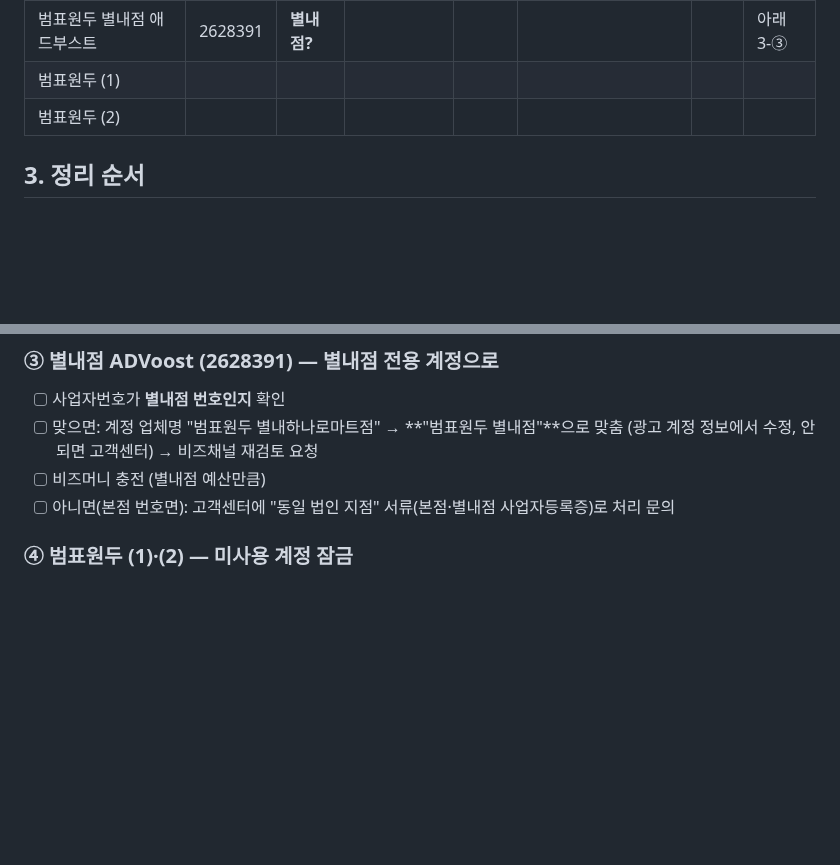
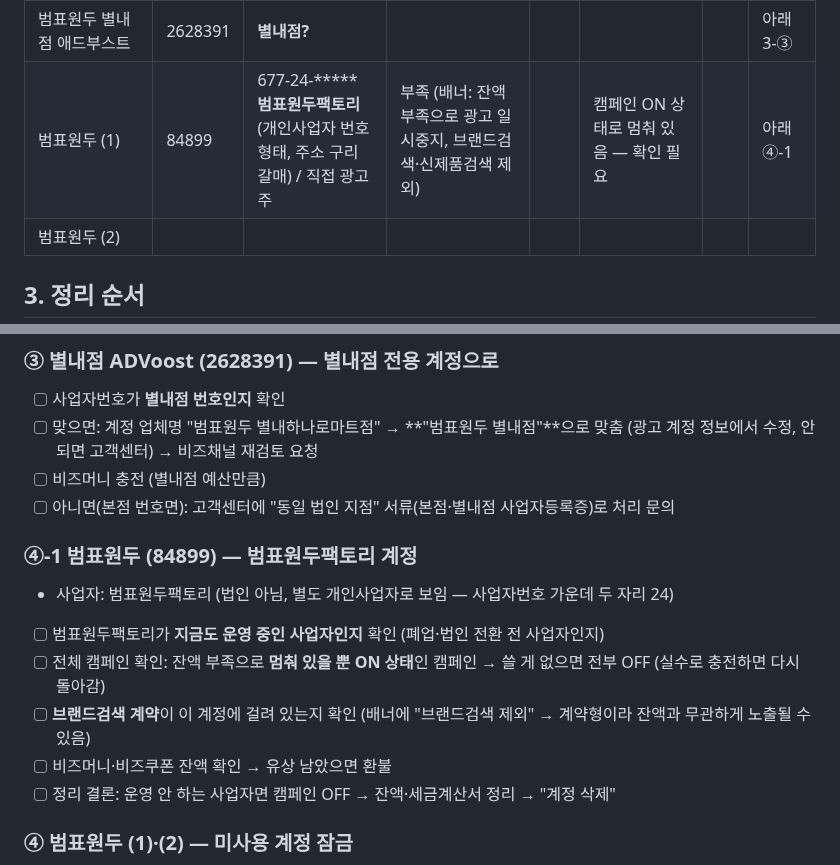
Before and after one commit to bumpyobeans/myproject, a Markdown page: marketing/ad-accounts.md, 2 parts joined by grey strips. GitHub-like rendering; blank space fills up the shorter version.

Commit message:
Record 범표원두 account 84899 (Factory sole proprietor) and cleanup steps
Co-Authored-By: Claude Opus 5.5 <noreply@anthropic.com>
Claude-Session: https://claude.ai/code/session_01NaMSkf5f8kd1HC7SgQp72J

```diff
--- a/marketing/ad-accounts.md
+++ b/marketing/ad-accounts.md
@@ -27,7 +27,7 @@
 | 범표_2026 | 650167 | 본점? | 10,000 / 775,183 | 0장 | 쇼핑검색 3+, 플레이스 1 (로스터리카페 OFF) | | 본점 메인 유지 |
 | 20261029_구리갈매점 애드부스트 | 2634933 | | 0 / 0 | | ADVoost (검수중) | | 아래 3-② 결정 |
 | 범표원두 별내점 애드부스트 | 2628391 | **별내점?** | | | | | 아래 3-③ |
-| 범표원두 (1) | | | | | | | |
+| 범표원두 (1) | 84899 | 677-24-***** **범표원두팩토리** (개인사업자 번호 형태, 주소 구리 갈매) / 직접 광고주 | 부족 (배너: 잔액 부족으로 광고 일시중지, 브랜드검색·신제품검색 제외) | | 캠페인 ON 상태로 멈춰 있음 — 확인 필요 | | 아래 ④-1 |
 | 범표원두 (2) | | | | | | | |
 
 ## 3. 정리 순서
@@ -48,6 +48,14 @@
 - [ ] 맞으면: 계정 업체명 "범표원두 별내하나로마트점" → **"범표원두 별내점"**으로 맞춤 (광고 계정 정보에서 수정, 안 되면 고객센터) → 비즈채널 재검토 요청
 - [ ] 비즈머니 충전 (별내점 예산만큼)
 - [ ] 아니면(본점 번호면): 고객센터에 "동일 법인 지점" 서류(본점·별내점 사업자등록증)로 처리 문의
+
+### ④-1 범표원두 (84899) — 범표원두팩토리 계정
+- 사업자: 범표원두팩토리 (법인 아님, 별도 개인사업자로 보임 — 사업자번호 가운데 두 자리 24)
+- [ ] 범표원두팩토리가 **지금도 운영 중인 사업자인지** 확인 (폐업·법인 전환 전 사업자인지)
+- [ ] 전체 캠페인 확인: 잔액 부족으로 **멈춰 있을 뿐 ON 상태**인 캠페인 → 쓸 게 없으면 전부 OFF (실수로 충전하면 다시 돌아감)
+- [ ] **브랜드검색 계약**이 이 계정에 걸려 있는지 확인 (배너에 "브랜드검색 제외" → 계약형이라 잔액과 무관하게 노출될 수 있음)
+- [ ] 비즈머니·비즈쿠폰 잔액 확인 → 유상 남았으면 환불
+- [ ] 정리 결론: 운영 안 하는 사업자면 캠페인 OFF → 잔액·세금계산서 정리 → "계정 삭제"
 
 ### ④ 범표원두 (1)·(2) — 미사용 계정 잠금
 - [ ] 무엇으로 만든 계정인지 확인 (예전 대행사, 예전 사업자 등)
```
